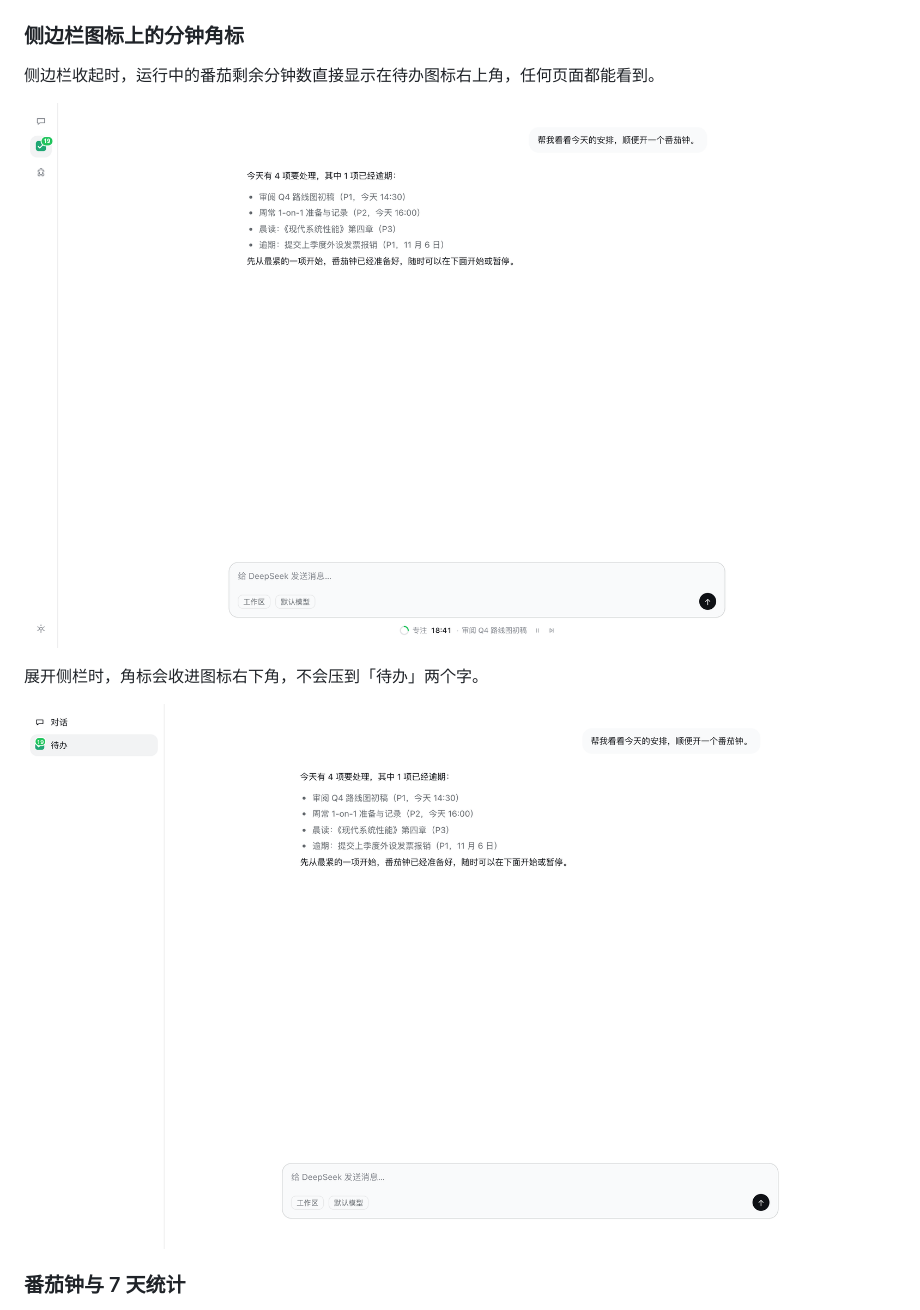
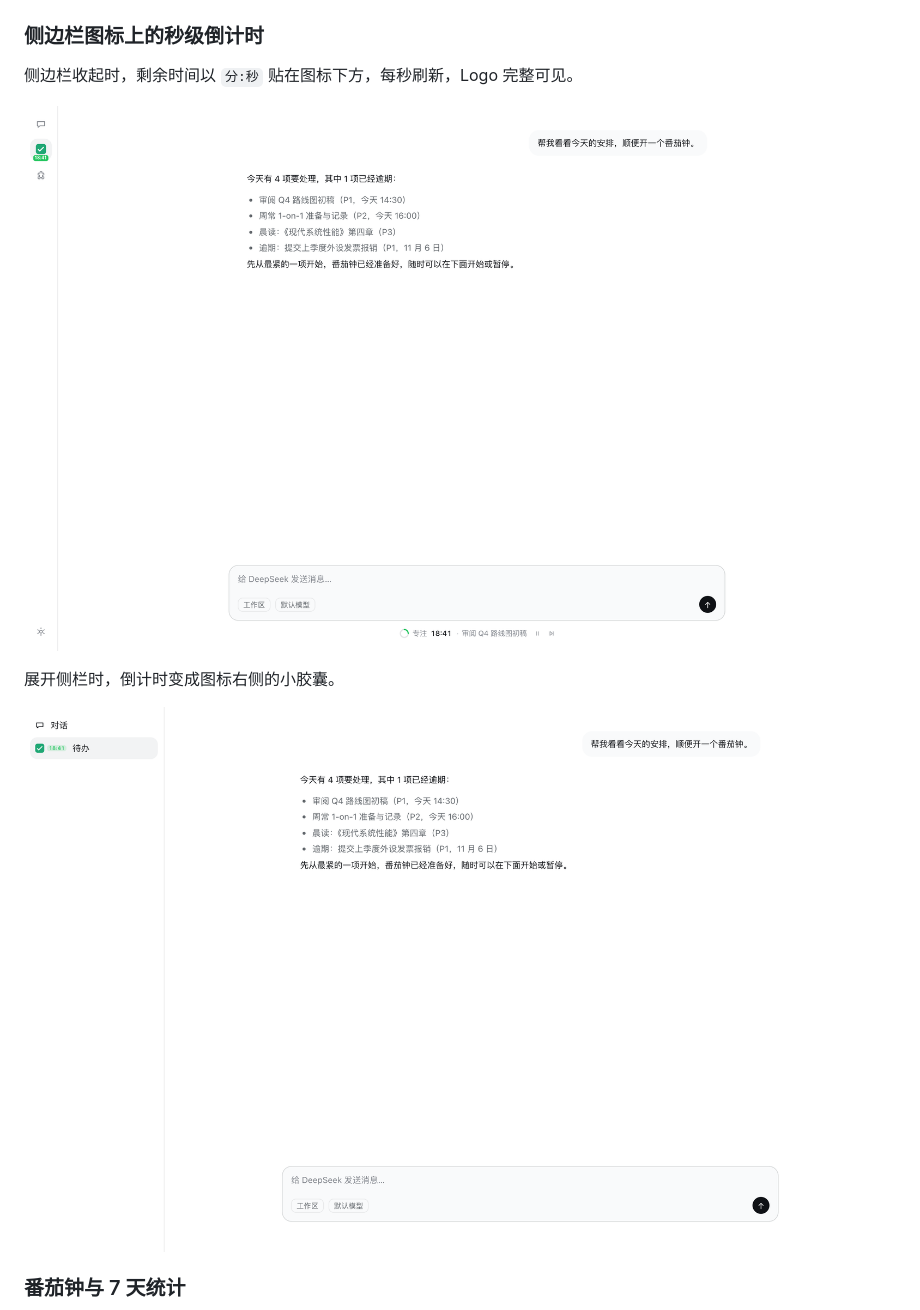
Before and after one commit to polunzh/dsh-todo, a Markdown page: README.zh-CN.md, the part around one of its changes. GitHub-like rendering; pictures changed too: preview/screenshots/sidebar-badge-wide.png, preview/screenshots/sidebar-badge.png.

Commit message:
feat: show a second-precision countdown beside the sidebar icon without covering the logo

```diff
--- a/README.zh-CN.md
+++ b/README.zh-CN.md
@@ -23,6 +23,6 @@ DeepSeek Harness 待办清单与番茄钟插件。深度融合 **Todoist** 经
 
 ![输入框下方的番茄钟](./preview/screenshots/dock-in-chat.png)
 
-### 侧边栏图标上的分钟角标
-侧边栏收起时，运行中的番茄剩余分钟数直接显示在待办图标右上角，任何页面都能看到。
+### 侧边栏图标上的秒级倒计时
+侧边栏收起时，剩余时间以 `分:秒` 贴在图标下方，每秒刷新，Logo 完整可见。
 
@@ -30,3 +30,3 @@ DeepSeek Harness 待办清单与番茄钟插件。深度融合 **Todoist** 经
 
-展开侧栏时，角标会收进图标右下角，不会压到「待办」两个字。
+展开侧栏时，倒计时变成图标右侧的小胶囊。
 
```
Also changed, not shown: other parts of README.zh-CN.md (+2 -2 lines), README.md (+5 -5 lines), docs/design.md (+2 -1 lines), preview/screenshots/mobile.png, preview/screenshots/panel-dark.png, preview/screenshots/pomodoro.png, 3 other files.
